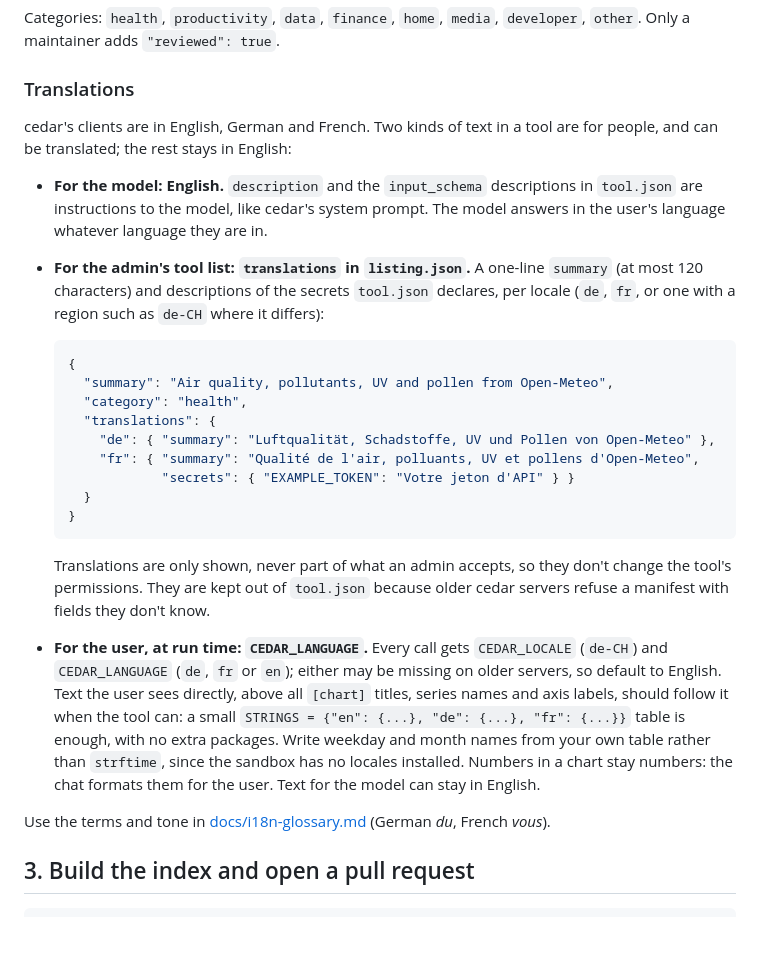
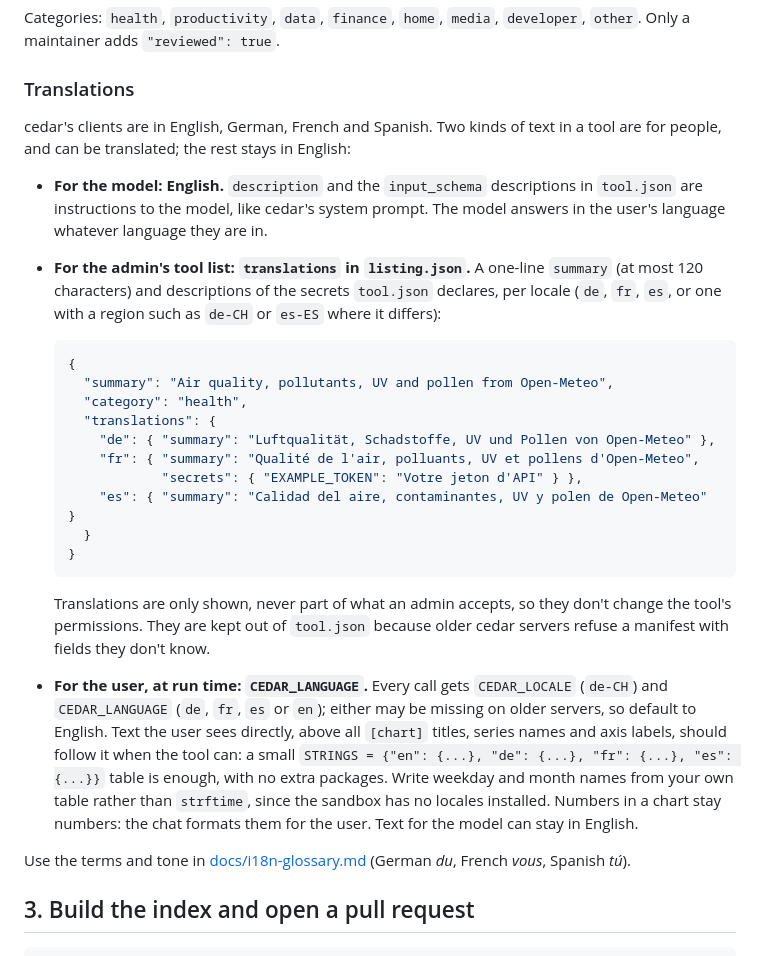
Before and after one commit to hanneshapke/cedar, a Markdown page: registry/CONTRIBUTING.md, the part around the change. Rendered like a GitHub page; blank space fills up the shorter version.

````diff
--- a/registry/CONTRIBUTING.md
+++ b/registry/CONTRIBUTING.md
@@ -63,15 +63,15 @@ Only a maintainer adds `"reviewed": true`.
 
 ### Translations
 
-cedar's clients are in English, German and French. Two kinds of text in a tool are for people, and
+cedar's clients are in English, German, French and Spanish. Two kinds of text in a tool are for people, and
 can be translated; the rest stays in English:
 
 - **For the model: English.** `description` and the `input_schema` descriptions in `tool.json` are
   instructions to the model, like cedar's system prompt. The model answers in the user's language
   whatever language they are in.
 - **For the admin's tool list: `translations` in `listing.json`.** A one-line `summary` (at most 120
-  characters) and descriptions of the secrets `tool.json` declares, per locale (`de`, `fr`, or one
-  with a region such as `de-CH` where it differs):
+  characters) and descriptions of the secrets `tool.json` declares, per locale (`de`, `fr`, `es`, or
+  one with a region such as `de-CH` or `es-ES` where it differs):
 
   ```json
   {
@@ -80,7 +80,8 @@ can be translated; the rest stays in English:
     "translations": {
       "de": { "summary": "Luftqualität, Schadstoffe, UV und Pollen von Open-Meteo" },
       "fr": { "summary": "Qualité de l'air, polluants, UV et pollens d'Open-Meteo",
-              "secrets": { "EXAMPLE_TOKEN": "Votre jeton d'API" } }
+              "secrets": { "EXAMPLE_TOKEN": "Votre jeton d'API" } },
+      "es": { "summary": "Calidad del aire, contaminantes, UV y polen de Open-Meteo" }
     }
   }
   ```
@@ -89,15 +90,15 @@ can be translated; the rest stays in English:
   tool's permissions. They are kept out of `tool.json` because older cedar servers refuse a manifest
   with fields they don't know.
 - **For the user, at run time: `CEDAR_LANGUAGE`.** Every call gets `CEDAR_LOCALE` (`de-CH`) and
-  `CEDAR_LANGUAGE` (`de`, `fr` or `en`); either may be missing on older servers, so default to English.
+  `CEDAR_LANGUAGE` (`de`, `fr`, `es` or `en`); either may be missing on older servers, so default to English.
   Text the user sees directly, above all `[chart]` titles, series names and axis labels, should follow
-  it when the tool can: a small `STRINGS = {"en": {...}, "de": {...}, "fr": {...}}` table is
+  it when the tool can: a small `STRINGS = {"en": {...}, "de": {...}, "fr": {...}, "es": {...}}` table is
   enough, with no extra packages. Write weekday and month names from your own table rather than
   `strftime`, since the sandbox has no locales installed. Numbers in a chart stay numbers: the chat
   formats them for the user. Text for the model can stay in English.
 
 Use the terms and tone in [docs/i18n-glossary.md](../docs/i18n-glossary.md) (German *du*, French
-*vous*).
+*vous*, Spanish *tú*).
 
 ## 3. Build the index and open a pull request
 
````
Also changed, not shown: README.md (+7 -6 lines).
